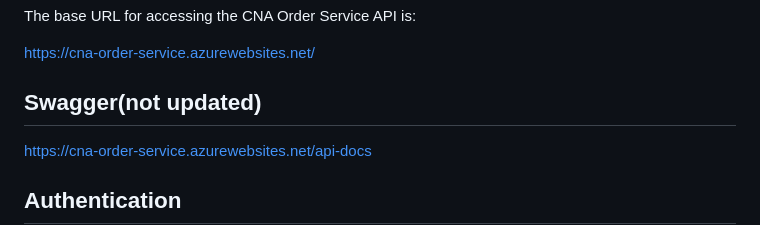
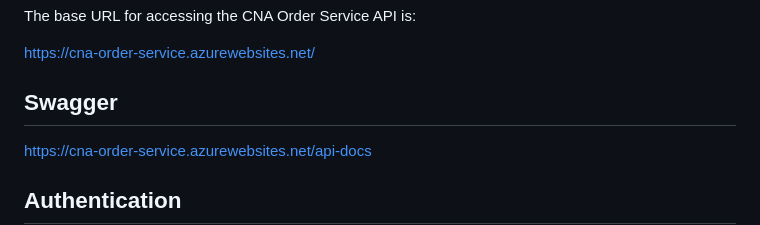
Before and after one commit to cna-24/CNA-Order-Service, a Markdown page: README.md, the part around the change. GitHub-like rendering.

```diff
--- a/README.md
+++ b/README.md
@@ -8,7 +8,7 @@ The base URL for accessing the CNA Order Service API is:
 
 https://cna-order-service.azurewebsites.net/
 
-## Swagger(not updated)
+## Swagger
 
 https://cna-order-service.azurewebsites.net/api-docs
 
```
